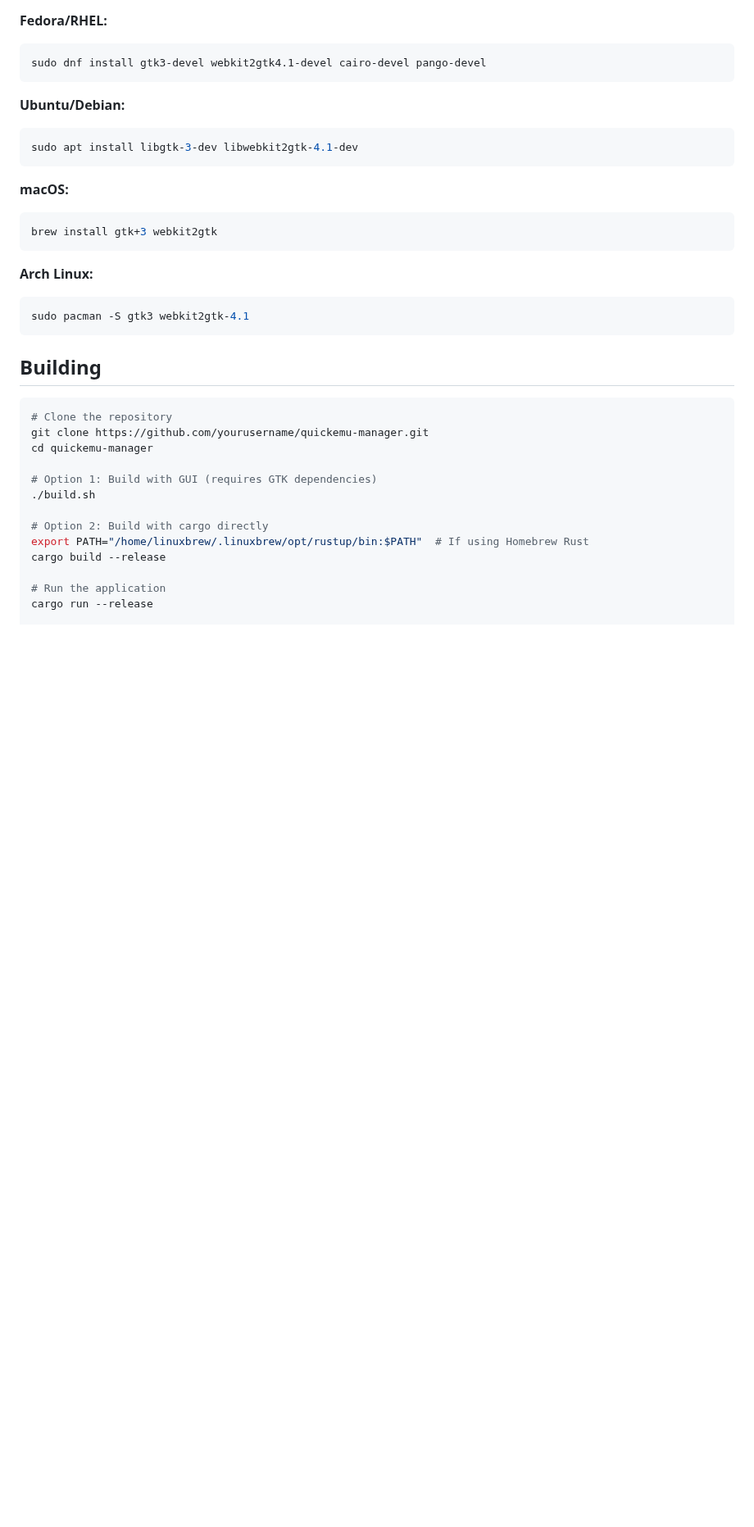
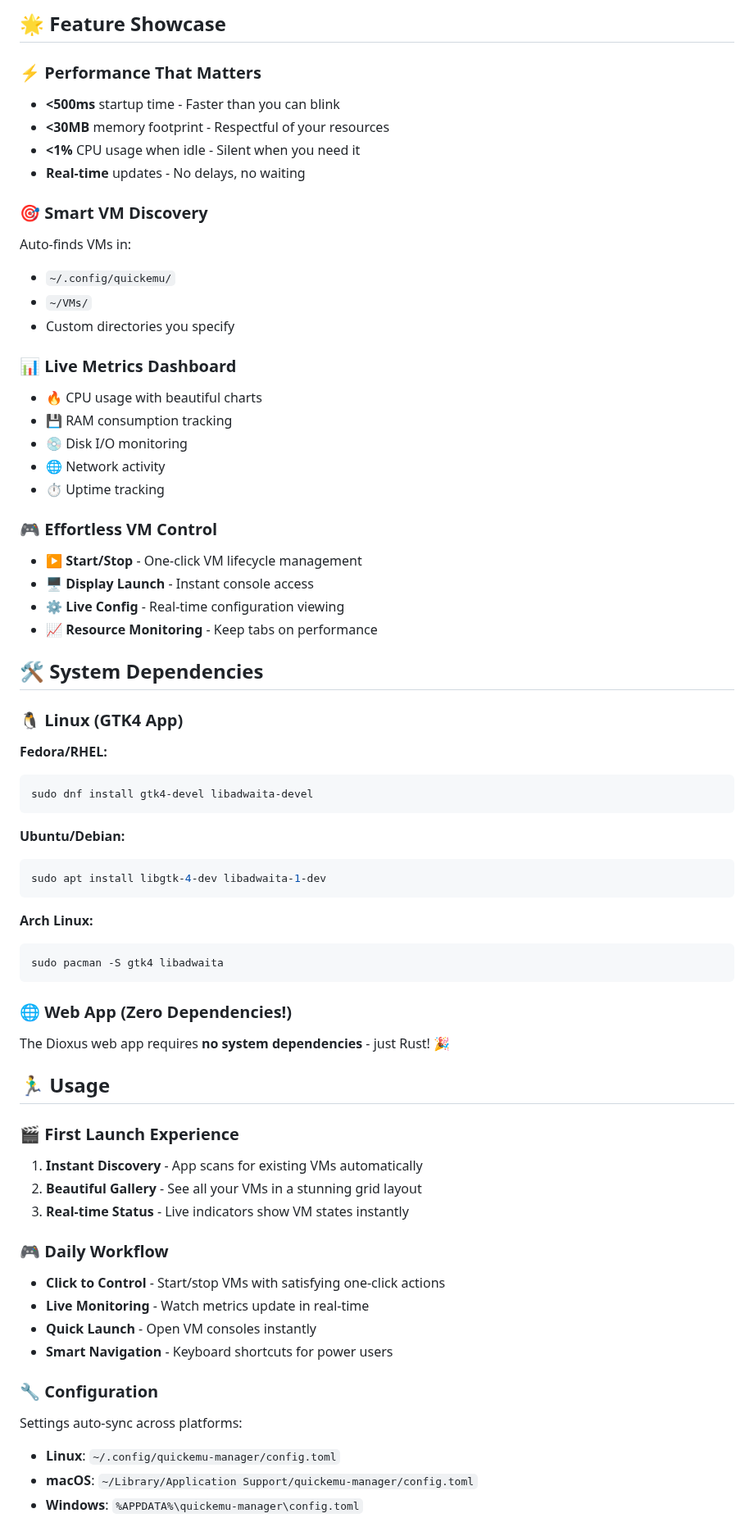
Before and after one commit to arsfeld/quickemu-manager, a Markdown page: README.md, the part around one of its changes. Shown at 82% size. GitHub-like rendering; blank space fills up the shorter version.

````diff
--- a/README.md
+++ b/README.md
@@ -22,37 +87,67 @@ A modern, cross-platform GUI application for managing Quickemu virtual machines
+## 🌟 Feature Showcase
+
+### ⚡ Performance That Matters
+- **<500ms** startup time - Faster than you can blink
+- **<30MB** memory footprint - Respectful of your resources
+- **<1%** CPU usage when idle - Silent when you need it
+- **Real-time** updates - No delays, no waiting
+
+### 🎯 Smart VM Discovery
+Auto-finds VMs in:
+- `~/.config/quickemu/`
+- `~/VMs/`
+- Custom directories you specify
+
+### 📊 Live Metrics Dashboard
+- 🔥 CPU usage with beautiful charts
+- 💾 RAM consumption tracking
+- 💿 Disk I/O monitoring
+- 🌐 Network activity
+- ⏱️ Uptime tracking
+
+### 🎮 Effortless VM Control
+- ▶️ **Start/Stop** - One-click VM lifecycle management
+- 🖥️ **Display Launch** - Instant console access
+- ⚙️ **Live Config** - Real-time configuration viewing
+- 📈 **Resource Monitoring** - Keep tabs on performance
+
+## 🛠️ System Dependencies
+
+### 🐧 Linux (GTK4 App)
 **Fedora/RHEL:**
 ```bash
-sudo dnf install gtk3-devel webkit2gtk4.1-devel cairo-devel pango-devel
+sudo dnf install gtk4-devel libadwaita-devel
 ```
 
 **Ubuntu/Debian:**
 ```bash
-sudo apt install libgtk-3-dev libwebkit2gtk-4.1-dev
-```
-
-**macOS:**
-```bash
-brew install gtk+3 webkit2gtk
+sudo apt install libgtk-4-dev libadwaita-1-dev
 ```
 
 **Arch Linux:**
 ```bash
-sudo pacman -S gtk3 webkit2gtk-4.1
+sudo pacman -S gtk4 libadwaita
 ```
 
-## Building
+### 🌐 Web App (Zero Dependencies!)
+The Dioxus web app requires **no system dependencies** - just Rust! 🎉
 
-```bash
-# Clone the repository
-git clone https://github.com/yourusername/quickemu-manager.git
-cd quickemu-manager
+## 🏃‍♂️ Usage
 
-# Option 1: Build with GUI (requires GTK dependencies)
-./build.sh
+### 🎬 First Launch Experience
+1. **Instant Discovery** - App scans for existing VMs automatically
+2. **Beautiful Gallery** - See all your VMs in a stunning grid layout
+3. **Real-time Status** - Live indicators show VM states instantly
 
-# Option 2: Build with cargo directly
-export PATH="/home/linuxbrew/.linuxbrew/opt/rustup/bin:$PATH"  # If using Homebrew Rust
-cargo build --release
+### 🎮 Daily Workflow
+- **Click to Control** - Start/stop VMs with satisfying one-click actions
+- **Live Monitoring** - Watch metrics update in real-time
+- **Quick Launch** - Open VM consoles instantly
+- **Smart Navigation** - Keyboard shortcuts for power users
 
-# Run the application
-cargo run --release
+### 🔧 Configuration
+Settings auto-sync across platforms:
+- **Linux**: `~/.config/quickemu-manager/config.toml`
+- **macOS**: `~/Library/Application Support/quickemu-manager/config.toml`
+- **Windows**: `%APPDATA%\quickemu-manager\config.toml`
 
````
Also changed, not shown: other parts of README.md (+137 -71 lines).
